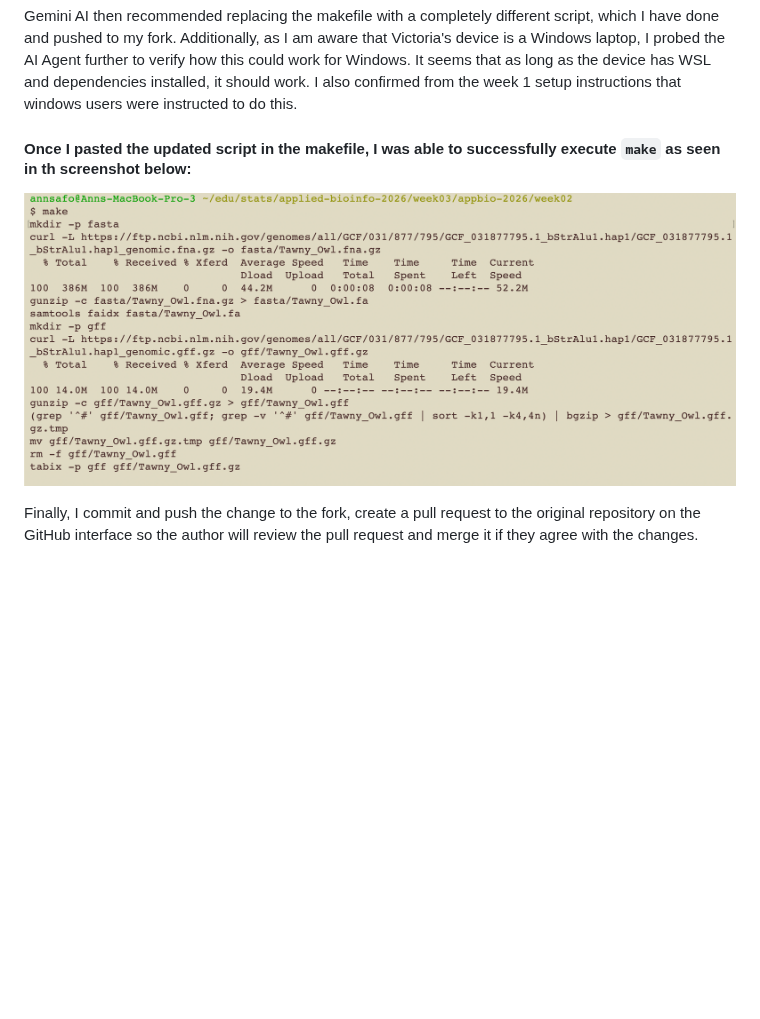
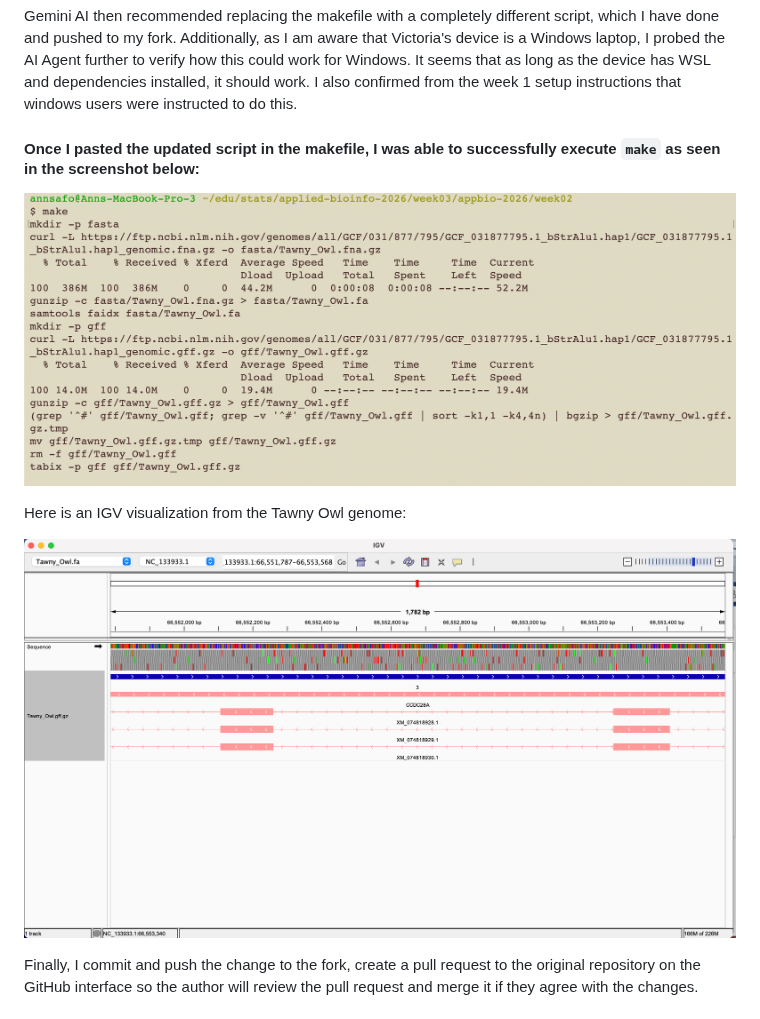
Before and after one commit to annyaa/applied-bioinfo-2026, a Markdown page: week03/README.md, the part around the change. Drawn GitHub-style; pictures changed too: week03/images/collab3.png (added); blank space fills up the shorter version.

Commit message:
finalize readme updates

```diff
--- a/week03/README.md
+++ b/week03/README.md
@@ -75,9 +75,13 @@ make: *** [download-genome] Error 1
 
 Gemini AI then recommended replacing the makefile with a completely different script, which I have done and pushed to my fork. Additionally, as I am aware that Victoria's device is a Windows laptop, I probed the AI Agent further to verify how this could work for Windows. It seems that as long as the device has WSL and dependencies installed, it should work. I also confirmed from the week 1 setup instructions that windows users were instructed to do this.
 
-#### Once I pasted the updated script in the makefile, I was able to successfully execute `make` as seen in th screenshot below:
+#### Once I pasted the updated script in the makefile, I was able to successfully execute `make` as seen in the screenshot below:
 
 ![collab2](images/collab2.png)
+
+Here is an IGV visualization from the Tawny Owl genome:
+
+![collab3](images/collab3.png)
 
 Finally, I commit and push the change to the fork, create a pull request to the original repository on the GitHub interface so the author will review the pull request and merge it if they agree with the changes.
 
```
